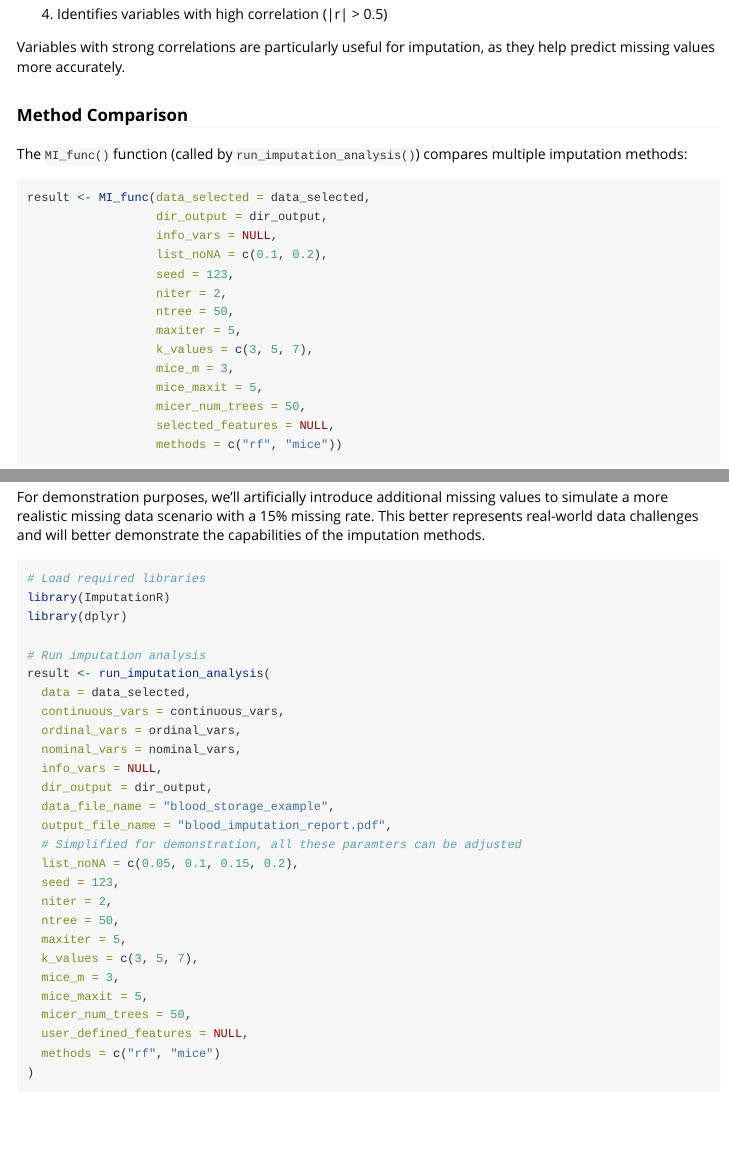
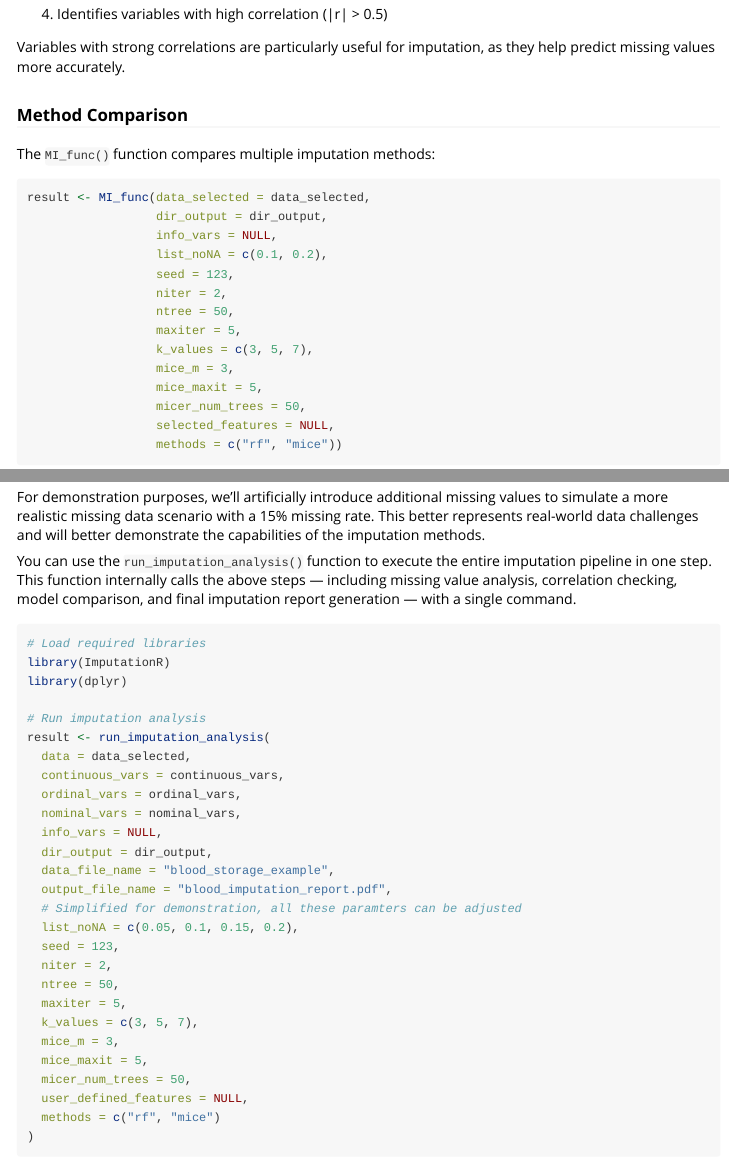
Before and after one commit to jianvhuang/missing_data_imputation, an R Markdown document (vignettes/imputation-guide.Rmd): the page in a window 1100 px wide, from 3740 px down, and a second part further down, joined at a grey line. Rendered offline with R 4.5, knitr and Pandoc, with nearby package versions; some code elsewhere in the file could not run offline; long lines of code are wrapped.

Commit message:
update readme

````diff
--- a/vignettes/imputation-guide.Rmd
+++ b/vignettes/imputation-guide.Rmd
@@ -201,7 +201,7 @@ Variables with strong correlations are particularly useful for imputation, as th
 
 ### Method Comparison
 
-The `MI_func()` function (called by `run_imputation_analysis()`) compares multiple imputation methods:
+The `MI_func()` function compares multiple imputation methods:
 
 ```{r methods, warning=FALSE}
 result <- MI_func(data_selected = data_selected,
@@ -286,6 +286,8 @@ Let's walk through a complete example using the `blood_storage` dataset from the
 Although the `blood_storage` dataset is an excellent example due to its diverse variable types (continuous, ordinal, and nominal), it has a very low original missing rate of only about 0.5%.
 
 For demonstration purposes, we'll artificially introduce additional missing values to simulate a more realistic missing data scenario with a 15% missing rate. This better represents real-world data challenges and will better demonstrate the capabilities of the imputation methods.
+
+You can use the `run_imputation_analysis()` function to execute the entire imputation pipeline in one step. This function internally calls the above steps — including missing value analysis, correlation checking, model comparison, and final imputation report generation — with a single command.
 
 ```{r example, warning=FALSE}
 # Load required libraries
````
Also changed, not shown: README.html, README.md, 2 other files.
